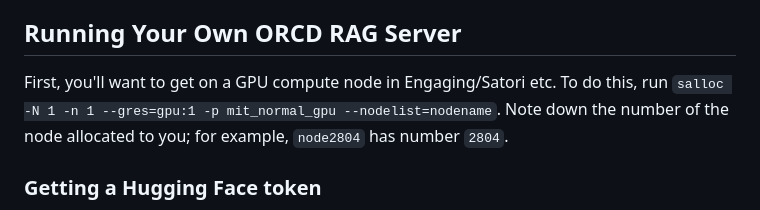
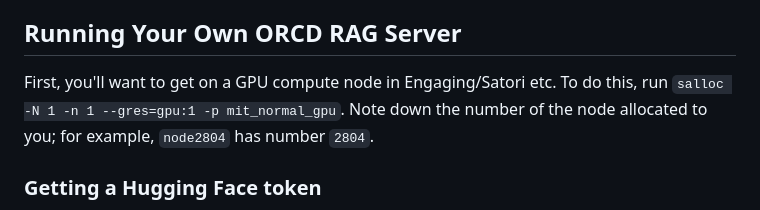
Before and after one commit to mit-orcd/rag-testing, a Markdown page: README.md, the part around the change. GitHub-like rendering.

```diff
--- a/README.md
+++ b/README.md
@@ -6,7 +6,7 @@ Welcome! This RAG APP utilizes Hugging Face LLMs and ORCD/general cluster docume
 
 ## Running Your Own ORCD RAG Server
 
-First, you'll want to get on a GPU compute node in Engaging/Satori etc. To do this, run `salloc -N 1 -n 1 --gres=gpu:1 -p mit_normal_gpu --nodelist=nodename`. Note down the number of the node allocated to you; for example, `node2804` has number `2804`.
+First, you'll want to get on a GPU compute node in Engaging/Satori etc. To do this, run `salloc -N 1 -n 1 --gres=gpu:1 -p mit_normal_gpu`. Note down the number of the node allocated to you; for example, `node2804` has number `2804`.
 
 ### Getting a Hugging Face token
 In both cases, to run app.py, you'll need to get a Hugging Face token. Create a Hugging Face account at [https://huggingface.co/welcome] and then follow this URL [https://huggingface.co/docs/hub/en/security-tokens] to make a **fine-grained** Hugging Face token.
```
